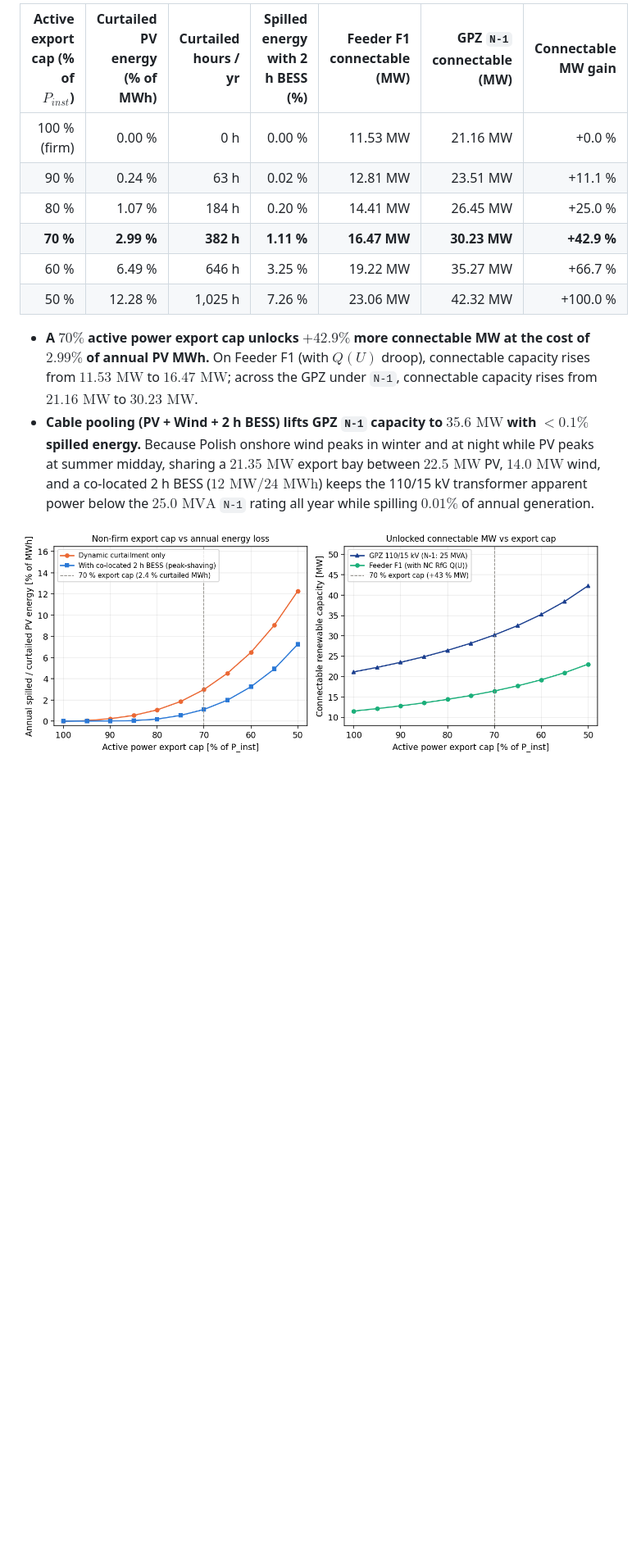
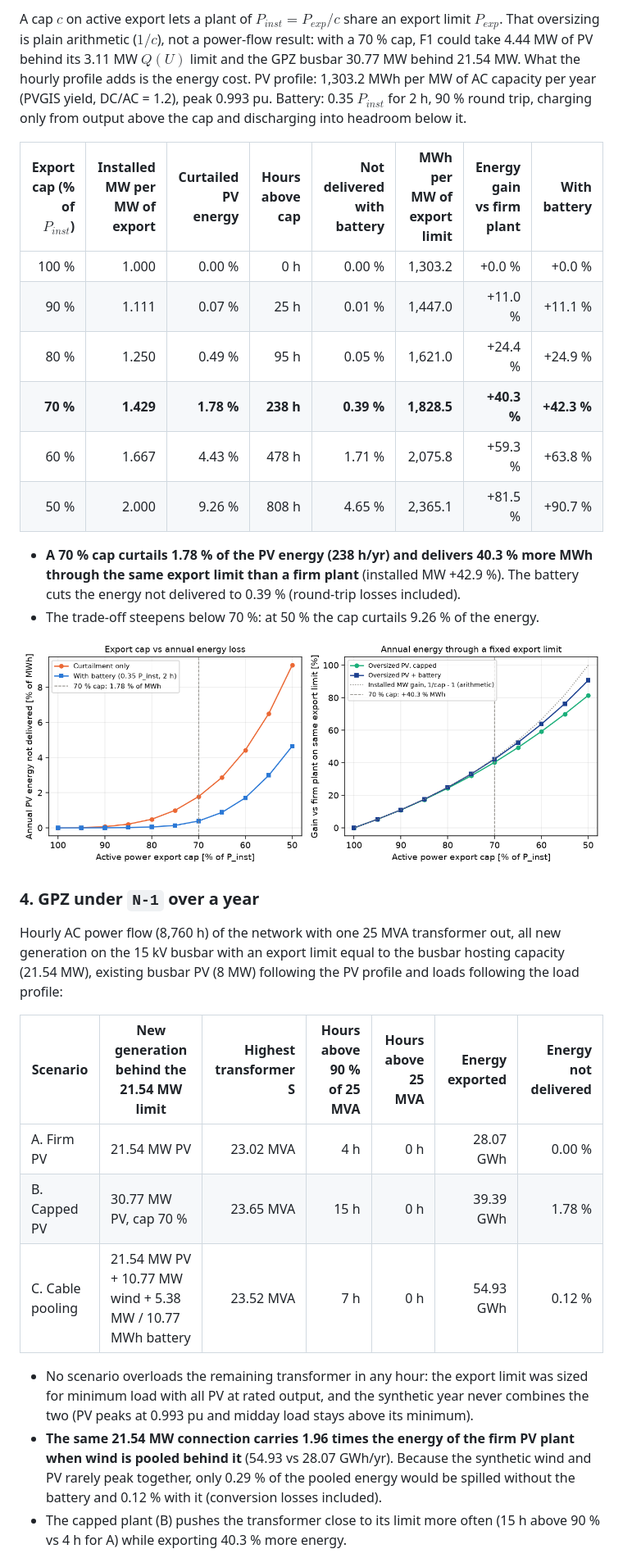
Before and after one commit to kwwaleszczynski-del/pl-grid-connection-ncrfg, a Markdown page: README.md, the part around one of its changes. Shown at 82% size. GitHub-like rendering; pictures changed too: docs/img/curtailment_tradeoff.png; blank space fills up the shorter version.

```diff
--- a/README.md
+++ b/README.md
@@ -87,23 +91,48 @@ installed capacity during 382 hours per year, concentrated around solar noon bet
 
-| Active export cap (% of $`P_{inst}`$) | Curtailed PV energy (% of MWh) | Curtailed hours / yr | Spilled energy with 2 h BESS (%) | Feeder F1 connectable (MW) | GPZ `N-1` connectable (MW) | Connectable MW gain |
-|---:|---:|---:|---:|---:|---:|---:|
-| 100 % (firm) | 0.00 % | 0 h | 0.00 % | 11.53 MW | 21.16 MW | +0.0 % |
-| 90 % | 0.24 % | 63 h | 0.02 % | 12.81 MW | 23.51 MW | +11.1 % |
-| 80 % | 1.07 % | 184 h | 0.20 % | 14.41 MW | 26.45 MW | +25.0 % |
-| **70 %** | **2.99 %** | **382 h** | **1.11 %** | **16.47 MW** | **30.23 MW** | **+42.9 %** |
-| 60 % | 6.49 % | 646 h | 3.25 % | 19.22 MW | 35.27 MW | +66.7 % |
-| 50 % | 12.28 % | 1,025 h | 7.26 % | 23.06 MW | 42.32 MW | +100.0 % |
+A cap $`c`$ on active export lets a plant of $`P_{inst} = P_{exp} / c`$ share an export limit $`P_{exp}`$. That
+oversizing is plain arithmetic ($`1/c`$), not a power-flow result: with a 70 % cap, F1 could take
+4.44 MW of PV behind its 3.11 MW $`Q(U)`$ limit and the GPZ busbar 30.77 MW behind
+21.54 MW. What the hourly profile adds is the energy cost. PV profile: 1,303.2 MWh per MW of AC
+capacity per year (PVGIS yield, DC/AC = 1.2), peak 0.993 pu. Battery: 0.35 $`P_{inst}`$ for 2 h, 90 %
+round trip, charging only from output above the cap and discharging into headroom below it.
 
-- **A $`70\%`$ active power export cap unlocks $`+42.9\%`$ more connectable MW at the cost of $`2.99\%`$ of annual PV MWh.**
-  On Feeder F1 (with $`Q(U)`$ droop), connectable capacity rises from $`11.53\text{ MW}`$ to $`16.47\text{ MW}`$; across the
-  GPZ under `N-1`, connectable capacity rises from $`21.16\text{ MW}`$ to $`30.23\text{ MW}`$.
-- **Cable pooling (PV + Wind + 2 h BESS) lifts GPZ `N-1` capacity to $`35.6\text{ MW}`$ with $`< 0.1\%`$ spilled energy.**
-  Because Polish onshore wind peaks in winter and at night while PV peaks at summer midday, sharing a $`21.35\text{ MW}`$
-  export bay between $`22.5\text{ MW}`$ PV, $`14.0\text{ MW}`$ wind, and a co-located 2 h BESS ($`12\text{ MW} / 24\text{ MWh}`$)
-  keeps the 110/15 kV transformer apparent power below the $`25.0\text{ MVA}`$ `N-1` rating all year while spilling
-  $`0.01\%`$ of annual generation.
+| Export cap (% of $`P_{inst}`$) | Installed MW per MW of export | Curtailed PV energy | Hours above cap | Not delivered with battery | MWh per MW of export limit | Energy gain vs firm plant | With battery |
+|---:|---:|---:|---:|---:|---:|---:|---:|
+| 100 % | 1.000 | 0.00 % | 0 h | 0.00 % | 1,303.2 | +0.0 % | +0.0 % |
+| 90 % | 1.111 | 0.07 % | 25 h | 0.01 % | 1,447.0 | +11.0 % | +11.1 % |
+| 80 % | 1.250 | 0.49 % | 95 h | 0.05 % | 1,621.0 | +24.4 % | +24.9 % |
+| **70 %** | **1.429** | **1.78 %** | **238 h** | **0.39 %** | **1,828.5** | **+40.3 %** | **+42.3 %** |
+| 60 % | 1.667 | 4.43 % | 478 h | 1.71 % | 2,075.8 | +59.3 % | +63.8 % |
+| 50 % | 2.000 | 9.26 % | 808 h | 4.65 % | 2,365.1 | +81.5 % | +90.7 % |
 
-![Curtailment trade-off](docs/img/curtailment_tradeoff.png)
+- **A 70 % cap curtails 1.78 % of the PV energy (238 h/yr) and delivers
+  40.3 % more MWh through the same export limit than a firm plant** (installed MW +42.9 %).
+  The battery cuts the energy not delivered to 0.39 % (round-trip losses included).
+- The trade-off steepens below 70 %: at 50 % the cap curtails 9.26 % of the energy.
+
+![Export cap trade-off](docs/img/curtailment_tradeoff.png)
+
+### 4. GPZ under `N-1` over a year
+
+Hourly AC power flow (8,760 h) of the network with one 25 MVA transformer out, all new generation on the 15 kV
+busbar with an export limit equal to the busbar hosting capacity (21.54 MW), existing busbar PV
+(8 MW) following the PV profile and loads following the load profile:
+
+| Scenario | New generation behind the 21.54 MW limit | Highest transformer S | Hours above 90 % of 25 MVA | Hours above 25 MVA | Energy exported | Energy not delivered |
+|---|---|---:|---:|---:|---:|---:|
+| A. Firm PV | 21.54 MW PV | 23.02 MVA | 4 h | 0 h | 28.07 GWh | 0.00 % |
+| B. Capped PV | 30.77 MW PV, cap 70 % | 23.65 MVA | 15 h | 0 h | 39.39 GWh | 1.78 % |
+| C. Cable pooling | 21.54 MW PV + 10.77 MW wind + 5.38 MW / 10.77 MWh battery | 23.52 MVA | 7 h | 0 h | 54.93 GWh | 0.12 % |
+
+- No scenario overloads the remaining transformer in any hour: the export limit was sized for minimum load with all
+  PV at rated output, and the synthetic year never combines the two (PV peaks at 0.993 pu and midday
+  load stays above its minimum).
+- **The same 21.54 MW connection carries 1.96 times the energy
+  of the firm PV plant when wind is pooled behind it** (54.93 vs 28.07 GWh/yr).
+  Because the synthetic wind and PV rarely peak together, only 0.29 % of the pooled energy
+  would be spilled without the battery and 0.12 % with it (conversion losses included).
+- The capped plant (B) pushes the transformer close to its limit more often (15 h above 90 % vs
+  4 h for A) while exporting 40.3 % more energy.
 
 ![GPZ N-1 transformer loading duration curve and seasonal heatmap](docs/img/n1_transformer_loading.png)
 
```
Also changed, not shown: other parts of README.md (+164 -117 lines), docs/img/hosting_capacity.png, docs/img/n1_transformer_loading.png, docs/img/voltage_qu_profile.png, 15 other files.
